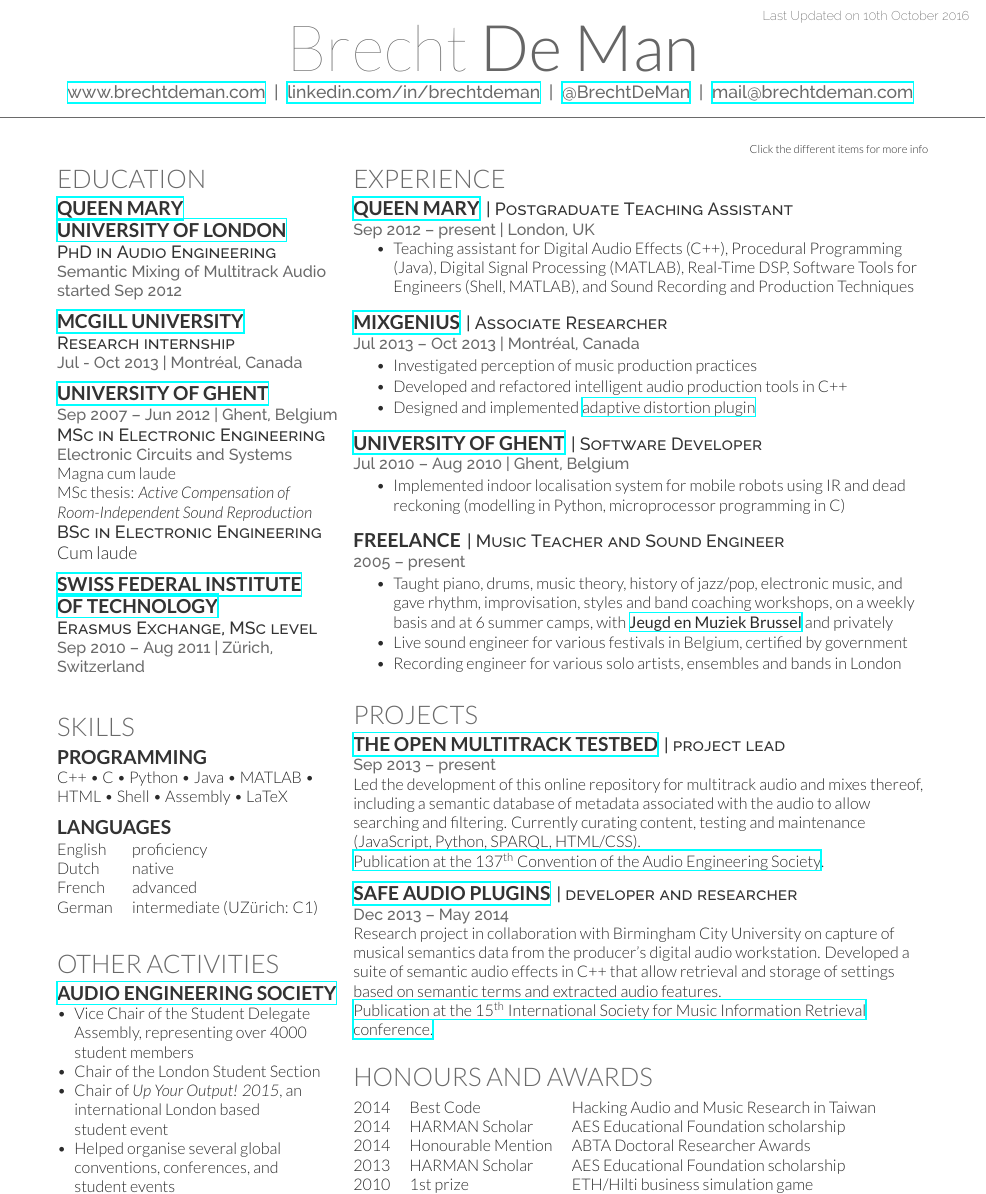
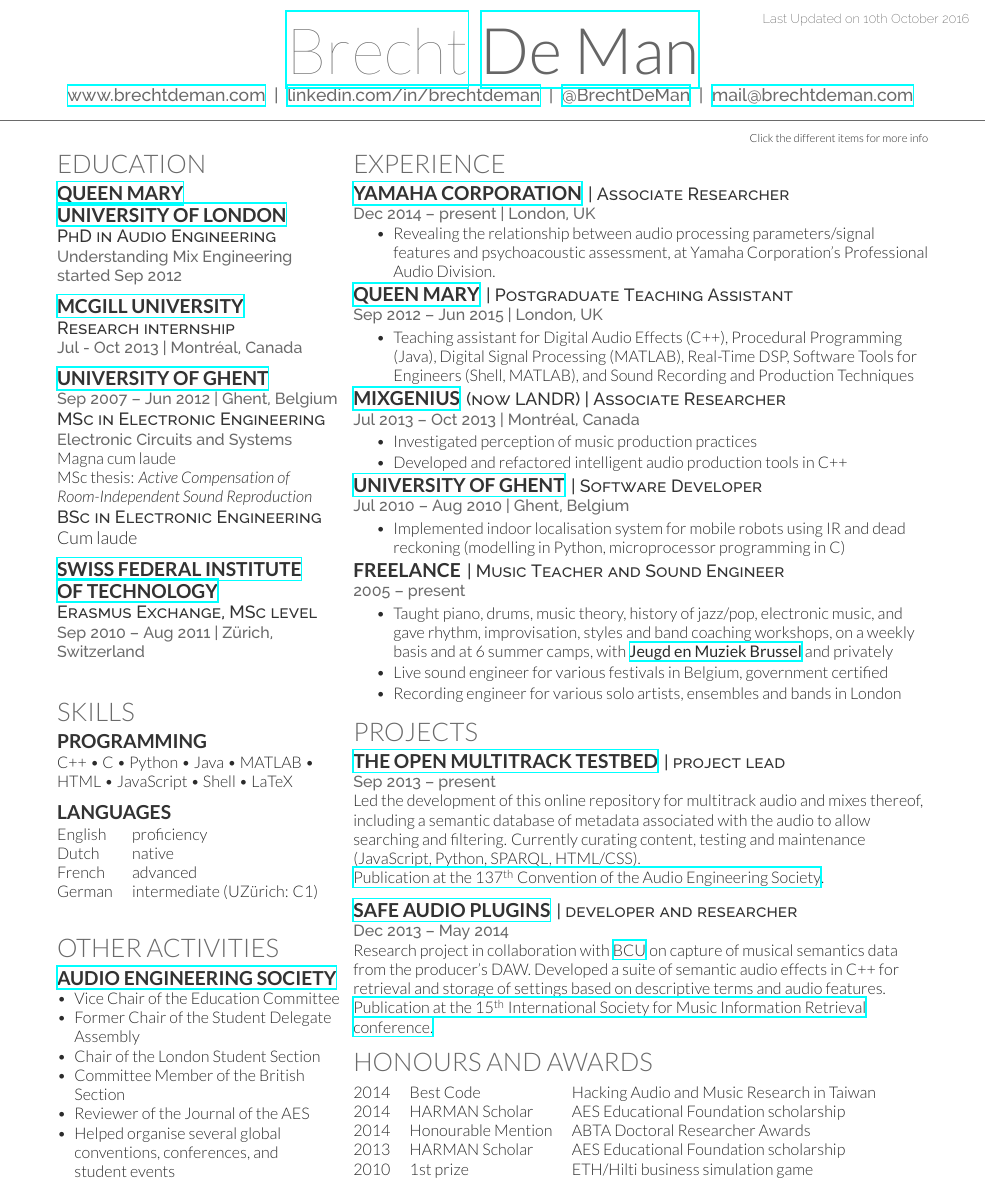
Before and after one commit to BrechtDeMan/BrechtDeMan.github.io, a LaTeX CV (downloads/CV/BrechtDeMan-CV.tex): part of the page, cut so that both start at the same text. Compiled offline with XeLaTeX.

Commit message:
Updated CV

```diff
--- a/downloads/CV/BrechtDeMan-CV.tex
+++ b/downloads/CV/BrechtDeMan-CV.tex
@@ -32,16 +32,16 @@
 
 \lastupdated % Print the Last Updated text at the top right
 
-\namesection{Brecht}{De Man}{ % Your name
+{\namesection{\href{https://www.google.com/search?q=Brecht+De+Man}{Brecht}}{\href{https://www.google.com/search?q=Brecht+De+Man}{De Man}}{ % Your name
 \urlstyle{same}\href{http://www.brechtdeman.com}{www.brechtdeman.com} \  | \  \href{https://uk.linkedin.com/in/brechtdeman}{linkedin.com/in/brechtdeman} \ | \ \href{https://twitter.com/brechtdeman}{@BrechtDeMan} \  | \ % Your website, LinkedIn profile or other web address
 \href{mailto:mail@brechtdeman.com}{mail@brechtdeman.com}  %\ | \  +44 0000 000000 % Your contact information
 }
 
 \flushright
 \scriptsize
-\vspace{-.1cm}
+\vspace{-.4cm}
 Click the different items for more info\\
-\vspace{-.1cm}
+\vspace{-.2cm}
 
 %----------------------------------------------------------------------------------------
 %	LEFT COLUMN
@@ -58,7 +58,7 @@
 \subsection{\href{http://www.qmul.ac.uk}{Queen Mary}}
 \subsection{\href{http://www.qmul.ac.uk}{University of London}}
 \descript{PhD in Audio Engineering}
-\location{\emph{Semantic Mixing of Multitrack Audio}\\
+\location{\emph{Understanding Mix Engineering}\\
 		started Sep 2012}
 \sectionspace % Some whitespace after the section
 
@@ -143,7 +143,7 @@
 \subsection{Programming}
 
 C++ \textbullet{} C \textbullet{} Python \textbullet{} Java \textbullet{}  MATLAB \textbullet{}
- HTML \textbullet{} Shell \textbullet{} Assembly \textbullet{}  LaTeX \\
+ HTML \textbullet{} JavaScript \textbullet{} Shell \textbullet{} LaTeX \\
 
 \sectionspace % Some whitespace after the section
 \subsection{Languages}
@@ -169,9 +169,12 @@
 \subsection{\href{http://www.aes.org}{Audio Engineering Society}}
 %\vspace{\topsep} % Hacky fix for awkward extra vertical space
 \begin{itemize}[noitemsep,nolistsep,leftmargin=*]
-\item Vice Chair of the Student Delegate Assembly, representing over 4000 student members
+\item Vice Chair of the Education Committee
+\item Former Chair of the Student Delegate Assembly
 \item Chair of the London Student Section
-\item Chair of \textit{Up Your Output! 2015}, an international London based \\student event
+\item Committee Member of the British Section
+\item Reviewer of the Journal of the AES
+%\item Chair of \textit{Up Your Output! 2015}, an international London based \\student event
 \item Helped organise several global conventions, conferences, and\\ student events
 \end{itemize}
 
@@ -192,28 +195,39 @@
 
 \section{Experience}
 
+\runsubsection{\href{https://www.yamaha.com/}{Yamaha Corporation}}
+\hspace{-0.1cm}\descript{| Associate Researcher}
+\location{Dec 2014 – present | London, UK}
+\vspace{\topsep} % Hacky fix for awkward extra vertical space
+\begin{tightitemize}
+%\item Queen Mary University of London teaching skills certificate
+\item Revealing the relationship between audio processing parameters/signal features and psychoacoustic assessment, at Yamaha Corporation's Professional Audio Division.
+\end{tightitemize}
+%\sectionspace % Some whitespace after the section
+
+%------------------------------------------------
+
 \runsubsection{\href{http://www.qmul.ac.uk}{Queen Mary}}
 \hspace{-0.1cm}\descript{| Postgraduate Teaching Assistant}
-\location{Sep 2012 – present | London, UK}
-\vspace{\topsep} % Hacky fix for awkward extra vertical space
+\location{Sep 2012 – Jun 2015 | London, UK}
+%\vspace{\topsep} % Hacky fix for awkward extra vertical space
 \begin{tightitemize}
 %\item Queen Mary University of London teaching skills certificate
 \item Teaching assistant for Digital Audio Effects (C++), Procedural Programming (Java), Digital Signal Processing (MATLAB), Real-Time DSP, Software Tools for Engineers (Shell, MATLAB), and Sound Recording and Production Techniques
 \end{tightitemize}
-\sectionspace % Some whitespace after the section
+%\sectionspace % Some whitespace after the section
 
 %------------------------------------------------
 
-\runsubsection{\href{http://mixgenius.com}{MixGenius}}
-\hspace{-0.1cm}\descript{| Associate Researcher}
+\runsubsection{\href{https://www.landr.com/en}{MixGenius}}
+\hspace{-0.1cm}\descript{(now LANDR) | Associate Researcher}
 \location{Jul 2013 – Oct 2013 | Montr\'{e}al, Canada}
 %\vspace{\topsep} % Hacky fix for awkward extra vertical space
 \begin{tightitemize}
 \item Investigated perception of music production practices
 \item Developed and refactored intelligent audio production tools in C++
-\item Designed and implemented \href{http://brechtdeman.com/downloads/aes53.pdf}{adaptive distortion plugin}
 \end{tightitemize}
-\sectionspace % Some whitespace after the section
+%\sectionspace % Some whitespace after the section
 
 %------------------------------------------------
 
@@ -224,7 +238,7 @@
 \item Implemented indoor localisation system for mobile robots using IR and dead reckoning (modelling in Python, microprocessor programming in C)
 \end{tightitemize}
 
-\sectionspace % Some whitespace after the section
+%\sectionspace % Some whitespace after the section
 
 %------------------------------------------------
 
@@ -233,11 +247,11 @@
 \location{2005 – present}
 \begin{tightitemize}
 \item Taught piano, drums, music theory, history of jazz/pop, electronic music, and gave rhythm, improvisation, styles and band coaching workshops, on a weekly basis and at 6 summer camps, with \href{http://www.jeugdenmuziekbrussel.be}{\textbf{Jeugd en Muziek Brussel}} and privately
-\item Live sound engineer for various festivals in Belgium, certified by government
+\item Live sound engineer for various festivals in Belgium, government certified
 \item Recording engineer for various solo artists, ensembles and bands in London
 \end{tightitemize}
 
-\sectionspace % Some whitespace after the section
+%\sectionspace % Some whitespace after the section
 
 %------------------------------------------------
 % Projects
@@ -260,11 +274,11 @@
 \runsubsection{\href{http://www.semanticaudio.co.uk}{SAFE audio plugins}}
 \hspace{-0.1cm}\descript{| developer and researcher}
 \location{Dec 2013 – May 2014}
-Research project in collaboration with Birmingham City University on capture of musical semantics data from the producer's digital audio workstation.
-Developed a suite of semantic audio effects in C++ that allow retrieval and storage of settings based on semantic terms and extracted audio features. \\
+Research project in collaboration with \href{http://www.bcu.ac.uk}{BCU} on capture of musical semantics data from the producer's DAW.
+Developed a suite of semantic audio effects in C++ for retrieval and storage of settings based on descriptive terms and audio features. \\
 \href{http://www.terasoft.com.tw/conf/ismir2014/LBD/LBD15.pdf}{Publication at the 15\textsuperscript{th} International Society for Music Information Retrieval conference.}
 
-\sectionspace % Some whitespace after the section
+%\sectionspace % Some whitespace after the section
 
 %------------------------------------------------
 % Awards
```
Also changed, not shown: downloads/CV/BrechtDeMan-CV.pdf, downloads/CV/BrechtDeMan-CV.tex (2 more changed lines).
